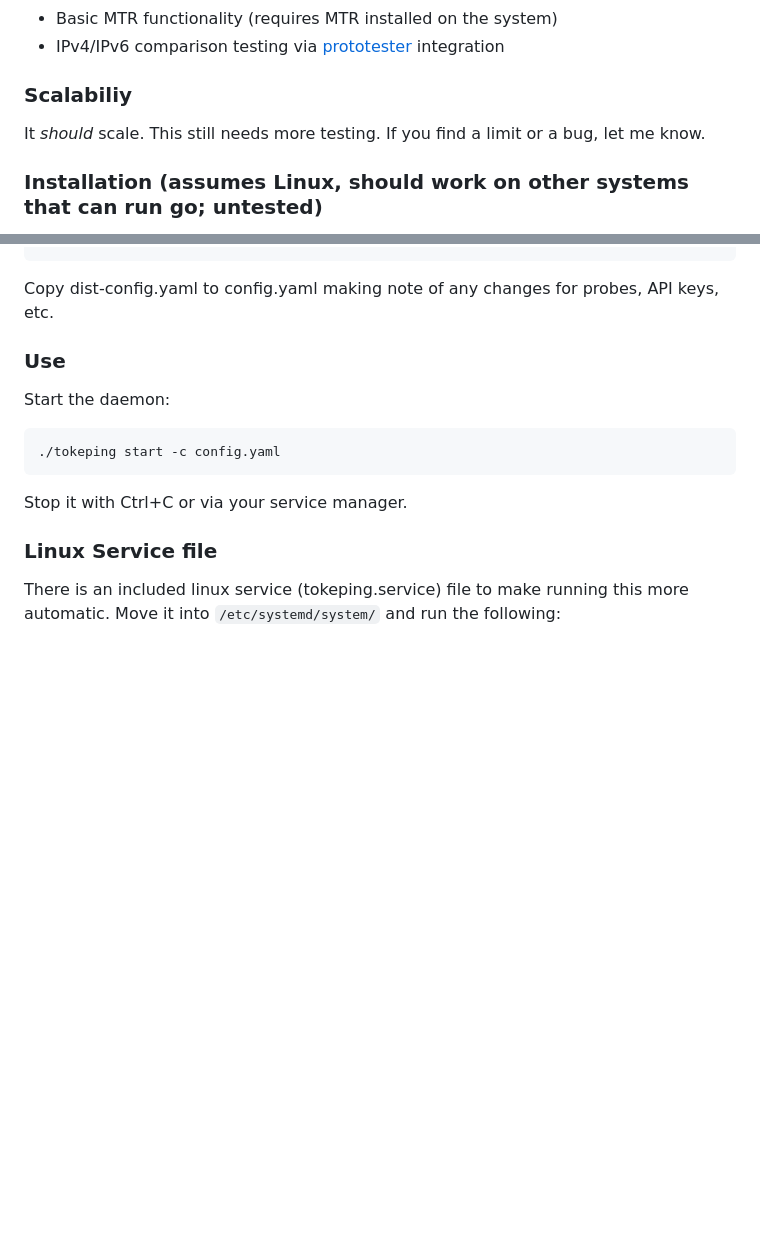
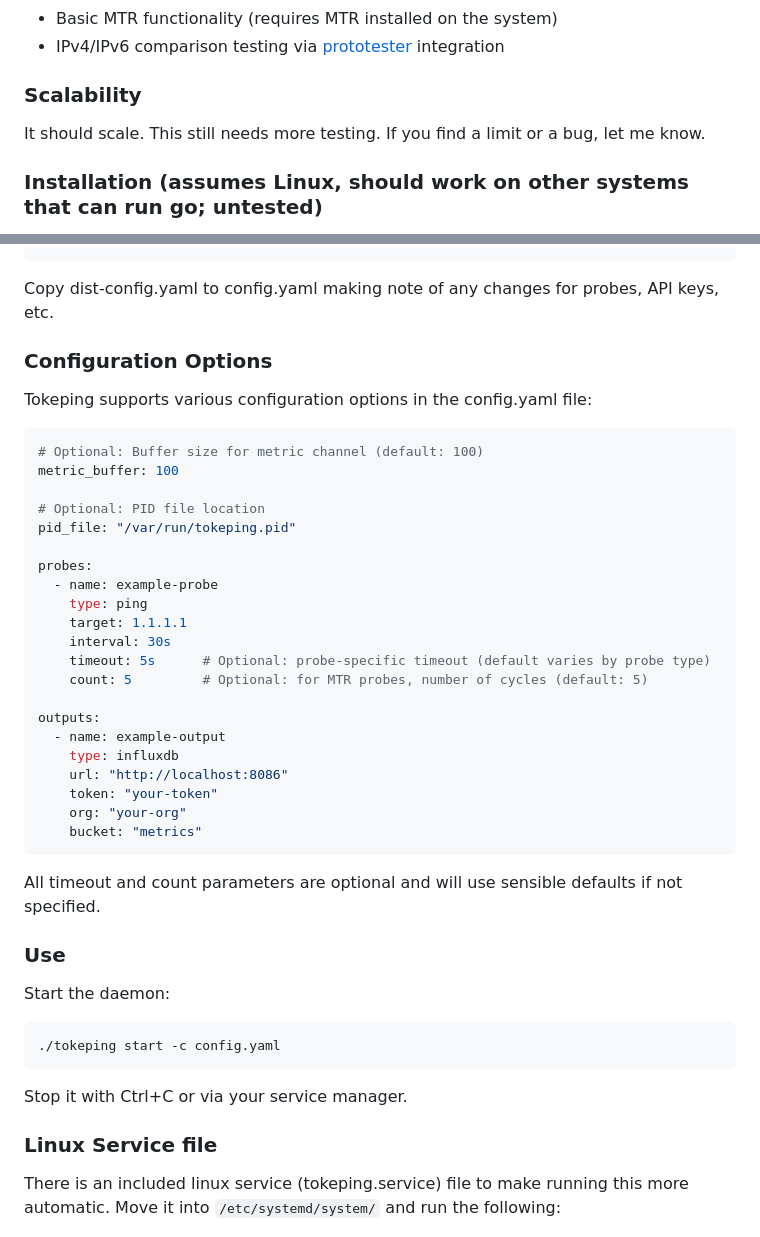
Before and after one commit to buraglio/tokeping, a Markdown page: README.md, 2 parts joined by grey strips. Drawn GitHub-style; blank space fills up the shorter version.

````diff
--- a/README.md
+++ b/README.md
@@ -19,9 +19,9 @@ A simple grafana dashboard displaying both ping and DNS statistics running on th
 * Basic MTR functionality (requires MTR installed on the system)
 * IPv4/IPv6 comparison testing via [prototester](https://github.com/buraglio/prototester) integration
 
-### Scalabiliy
+### Scalability
 
-It *should* scale. This still needs more testing. If you find a limit or a bug, let me know.
+It should scale. This still needs more testing. If you find a limit or a bug, let me know.
 
 ### Installation (assumes Linux, should work on other systems that can run go; untested)
 
@@ -46,6 +46,36 @@ sudo apt-get install pkg-config libzmq3-dev mtr
 ```
 
 Copy dist-config.yaml to config.yaml making note of any changes for probes, API keys, etc.
+
+### Configuration Options
+
+Tokeping supports various configuration options in the config.yaml file:
+
+```yaml
+# Optional: Buffer size for metric channel (default: 100)
+metric_buffer: 100
+
+# Optional: PID file location
+pid_file: "/var/run/tokeping.pid"
+
+probes:
+  - name: example-probe
+    type: ping
+    target: 1.1.1.1
+    interval: 30s
+    timeout: 5s      # Optional: probe-specific timeout (default varies by probe type)
+    count: 5         # Optional: for MTR probes, number of cycles (default: 5)
+
+outputs:
+  - name: example-output
+    type: influxdb
+    url: "http://localhost:8086"
+    token: "your-token"
+    org: "your-org"
+    bucket: "metrics"
+```
+
+All timeout and count parameters are optional and will use sensible defaults if not specified.
 
 ### Use
 
````
Also changed, not shown: other parts of README.md (+1 -1 lines), CHANGELOG.md (added, +80 -0 lines).
